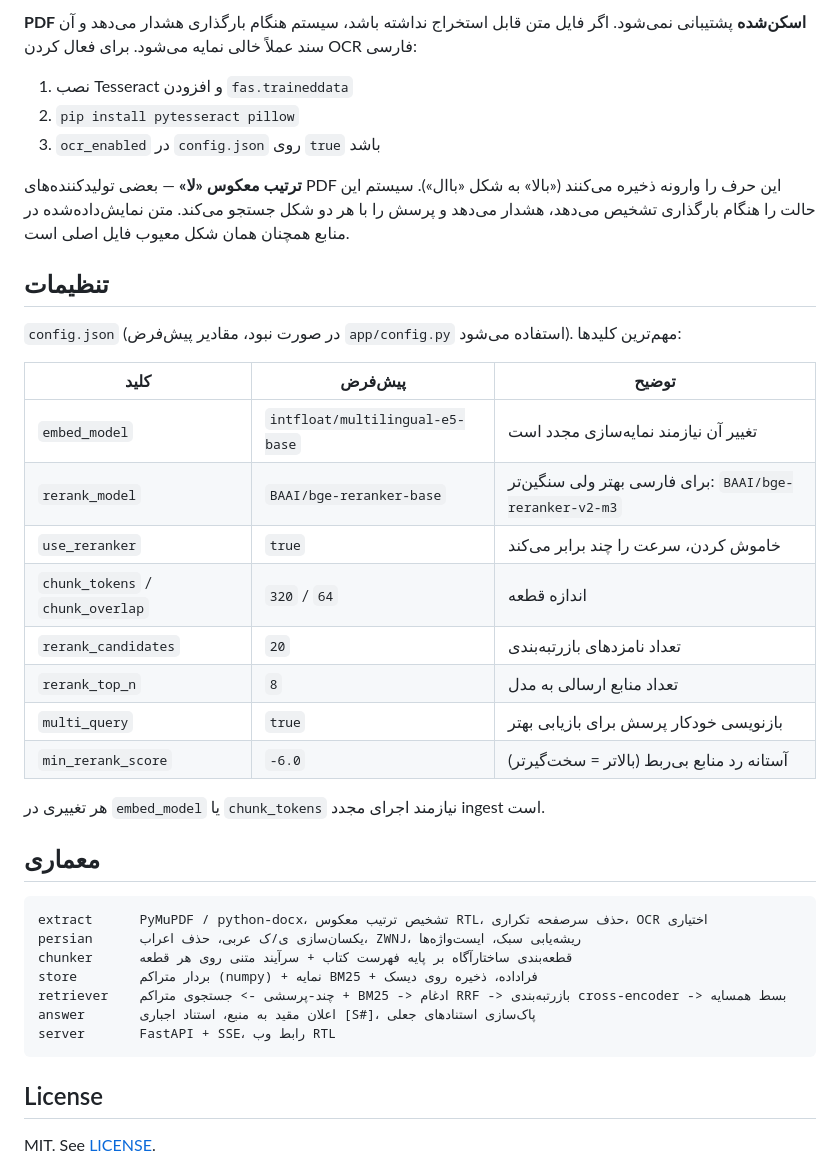
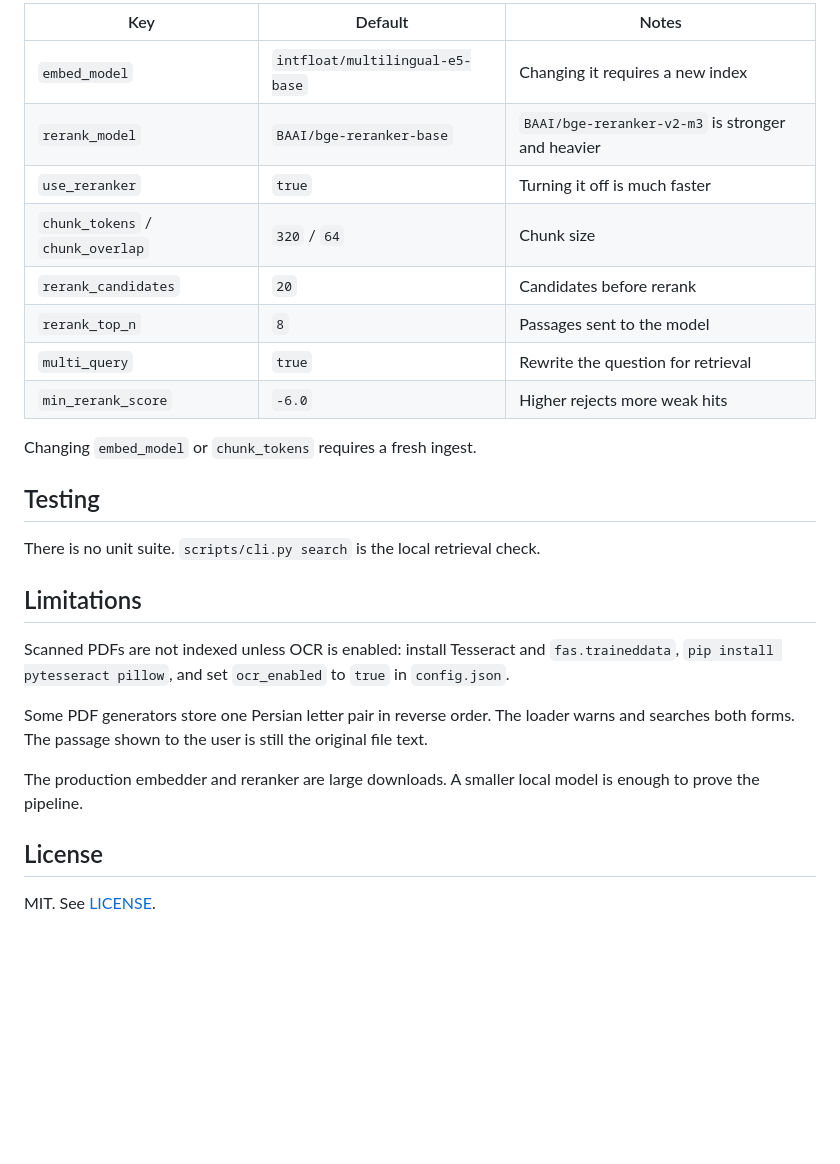
Before and after one commit to MortezaPZ/grounded-book-qa, a Markdown page: README.md, the part around one of its changes. Rendered like a GitHub page; blank space fills up the shorter version.

````diff
--- a/README.md
+++ b/README.md
@@ -53,40 +78,28 @@ ollama pull qwen2.5:3b-instruct-q4_K_M
 
-**PDF اسکن‌شده** پشتیبانی نمی‌شود. اگر فایل متن قابل استخراج نداشته باشد، سیستم هنگام بارگذاری هشدار می‌دهد و آن سند عملاً خالی نمایه می‌شود. برای فعال کردن OCR فارسی:
+| Key | Default | Notes |
+| --- | --- | --- |
+| `embed_model` | `intfloat/multilingual-e5-base` | Changing it requires a new index |
+| `rerank_model` | `BAAI/bge-reranker-base` | `BAAI/bge-reranker-v2-m3` is stronger and heavier |
+| `use_reranker` | `true` | Turning it off is much faster |
+| `chunk_tokens` / `chunk_overlap` | `320` / `64` | Chunk size |
+| `rerank_candidates` | `20` | Candidates before rerank |
+| `rerank_top_n` | `8` | Passages sent to the model |
+| `multi_query` | `true` | Rewrite the question for retrieval |
+| `min_rerank_score` | `-6.0` | Higher rejects more weak hits |
 
-1. نصب Tesseract و افزودن `fas.traineddata`
-2. `pip install pytesseract pillow`
-3. `ocr_enabled` در `config.json` روی `true` باشد
+Changing `embed_model` or `chunk_tokens` requires a fresh ingest.
 
-**ترتیب معکوس «لا»** — بعضی تولیدکننده‌های PDF این حرف را وارونه ذخیره می‌کنند («بالا» به شکل «باال»). سیستم این حالت را هنگام بارگذاری تشخیص می‌دهد، هشدار می‌دهد و پرسش را با هر دو شکل جستجو می‌کند. متن نمایش‌داده‌شده در منابع همچنان همان شکل معیوب فایل اصلی است.
+## Testing
 
-## تنظیمات
+There is no unit suite. `scripts/cli.py search` is the local retrieval check.
 
-`config.json` (در صورت نبود، مقادیر پیش‌فرض `app/config.py` استفاده می‌شود). مهم‌ترین کلیدها:
+## Limitations
 
-| کلید | پیش‌فرض | توضیح |
-|---|---|---|
-| `embed_model` | `intfloat/multilingual-e5-base` | تغییر آن نیازمند نمایه‌سازی مجدد است |
-| `rerank_model` | `BAAI/bge-reranker-base` | برای فارسی بهتر ولی سنگین‌تر: `BAAI/bge-reranker-v2-m3` |
-| `use_reranker` | `true` | خاموش کردن، سرعت را چند برابر می‌کند |
-| `chunk_tokens` / `chunk_overlap` | `320` / `64` | اندازه قطعه |
-| `rerank_candidates` | `20` | تعداد نامزدهای بازرتبه‌بندی |
-| `rerank_top_n` | `8` | تعداد منابع ارسالی به مدل |
-| `multi_query` | `true` | بازنویسی خودکار پرسش برای بازیابی بهتر |
-| `min_rerank_score` | `-6.0` | آستانه رد منابع بی‌ربط (بالاتر = سخت‌گیرتر) |
+Scanned PDFs are not indexed unless OCR is enabled: install Tesseract and `fas.traineddata`, `pip install pytesseract pillow`, and set `ocr_enabled` to `true` in `config.json`.
 
-هر تغییری در `embed_model` یا `chunk_tokens` نیازمند اجرای مجدد ingest است.
+Some PDF generators store one Persian letter pair in reverse order. The loader warns and searches both forms. The passage shown to the user is still the original file text.
 
-## معماری
-
-```
-extract      PyMuPDF / python-docx، تشخیص ترتیب معکوس RTL، حذف سرصفحه تکراری، OCR اختیاری
-persian      یکسان‌سازی ی/ک عربی، حذف اعراب، ZWNJ، ریشه‌یابی سبک، ایست‌واژه‌ها
-chunker      قطعه‌بندی ساختارآگاه بر پایه فهرست کتاب + سرآیند متنی روی هر قطعه
-store        بردار متراکم (numpy) + نمایه BM25 + فراداده، ذخیره روی دیسک
-retriever    چند-پرسشی -> جستجوی متراکم + BM25 -> ادغام RRF -> بازرتبه‌بندی cross-encoder -> بسط همسایه
-answer       اعلان مقید به منبع، استناد اجباری [S#]، پاک‌سازی استنادهای جعلی
-server       FastAPI + SSE، رابط وب RTL
-```
+The production embedder and reranker are large downloads. A smaller local model is enough to prove the pipeline.
 
 ## License
 
````
Also changed, not shown: other parts of README.md (+46 -21 lines).
